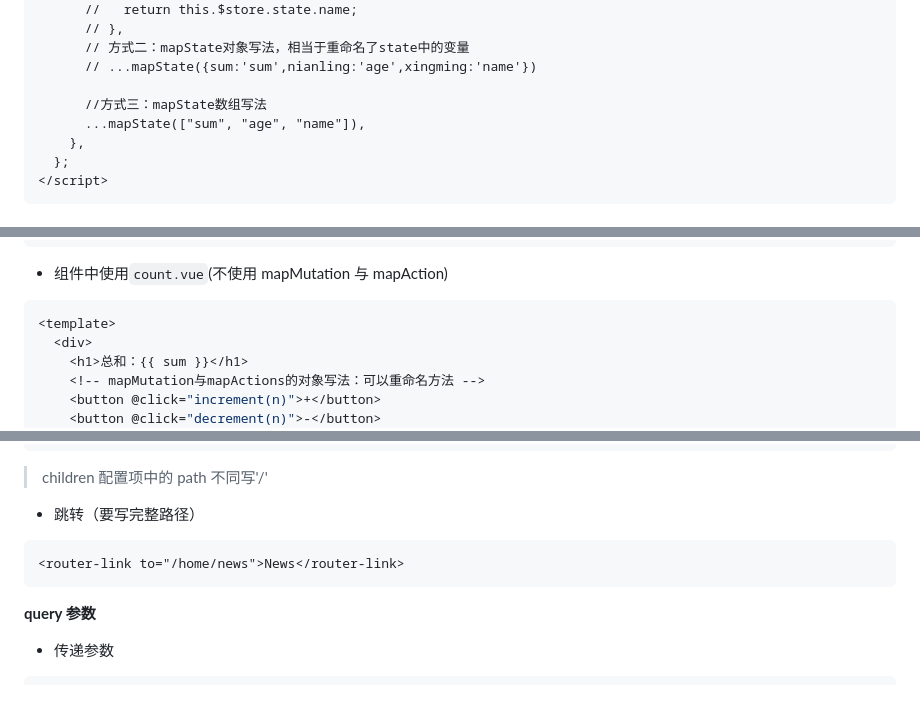
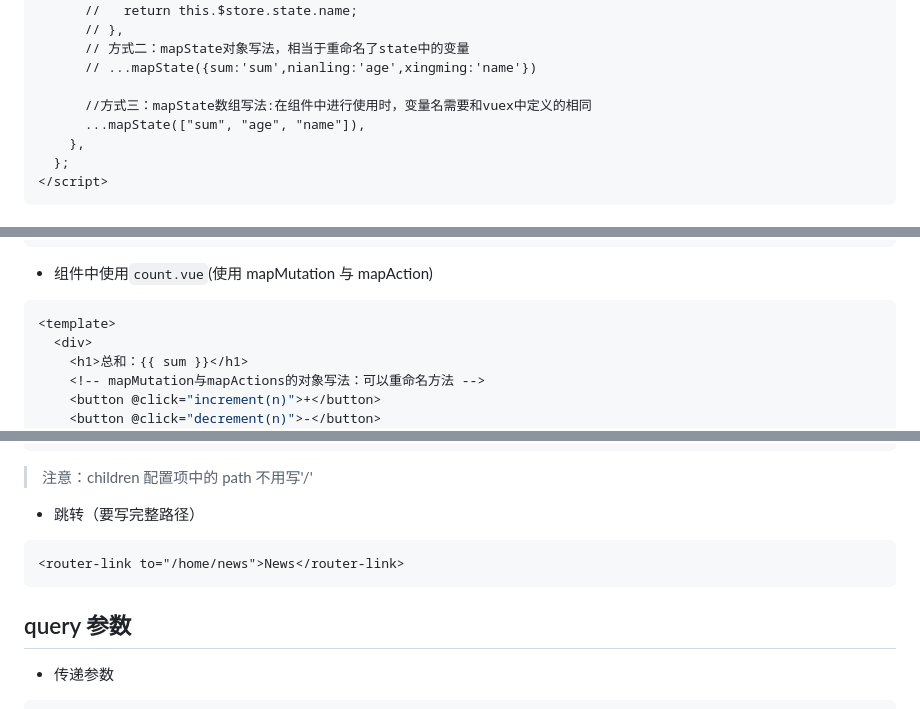
Before and after one commit to hellosaofei/frontend-notebook, a Markdown page: 框架与工程化/vue2笔记.md, 3 parts joined by grey strips. GitHub-like rendering.

````diff
--- a/框架与工程化/vue2笔记.md
+++ b/框架与工程化/vue2笔记.md
@@ -530,7 +538,7 @@ export default new Vuex.Store({
       // 方式二：mapState对象写法，相当于重命名了state中的变量
       // ...mapState({sum:'sum',nianling:'age',xingming:'name'})
 
-      //方式三：mapState数组写法
+      //方式三：mapState数组写法:在组件中进行使用时，变量名需要和vuex中定义的相同
       ...mapState(["sum", "age", "name"]),
     },
   };
@@ -636,7 +648,7 @@ export default {
 </script>
 ```
 
-- 组件中使用`count.vue`(不使用 mapMutation 与 mapAction)
+- 组件中使用`count.vue`(使用 mapMutation 与 mapAction)
 
 ```vue
 <template>
@@ -963,7 +983,7 @@ routes:[
 ]
 ```
 
-> children 配置项中的 path 不同写'/'
+> 注意：children 配置项中的 path 不用写'/'
 
 - 跳转（要写完整路径）
 
@@ -971,7 +991,7 @@ routes:[
 <router-link to="/home/news">News</router-link>
 ```
 
-**query 参数**
+## query 参数
 
 - 传递参数
 
````
Also changed, not shown: other parts of 框架与工程化/vue2笔记.md (+37 -15 lines).
